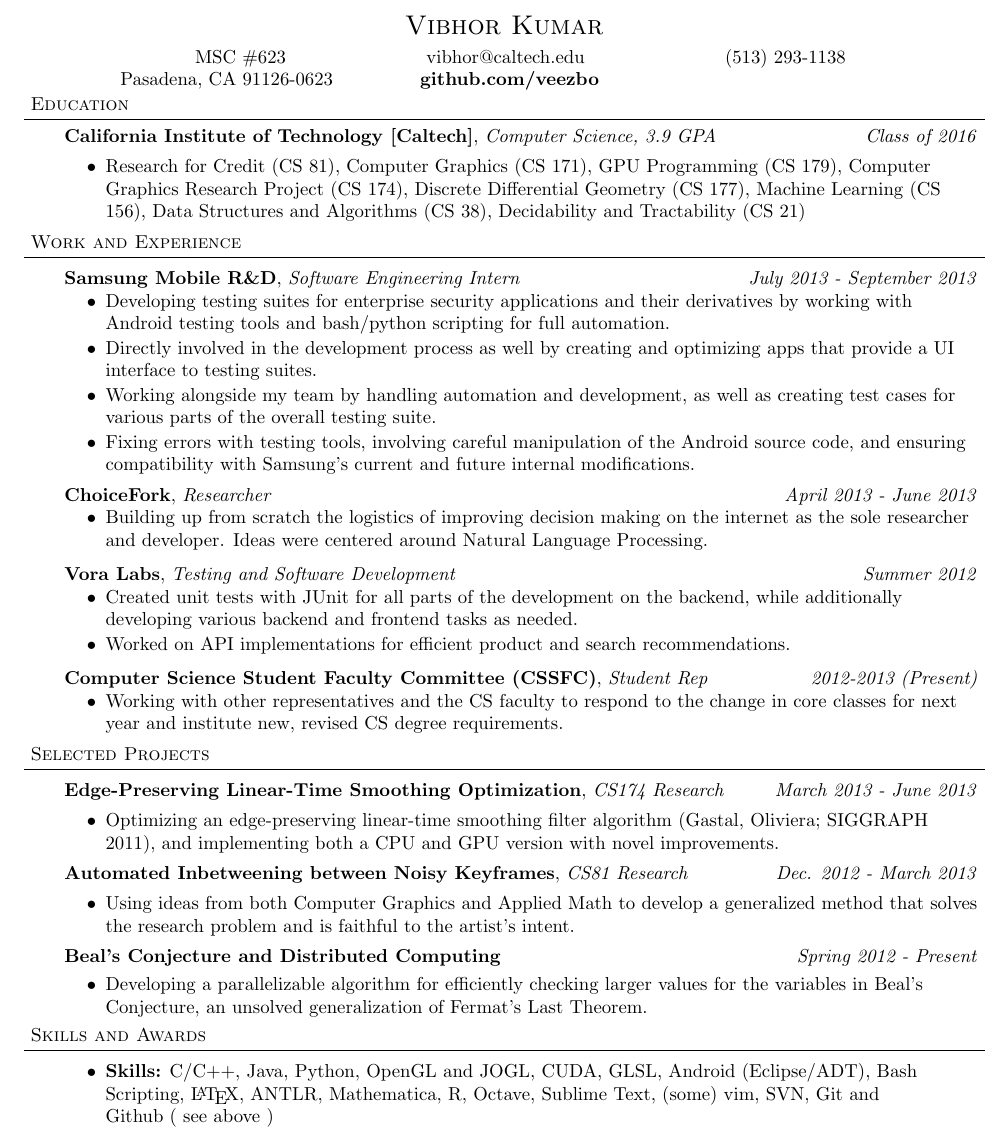
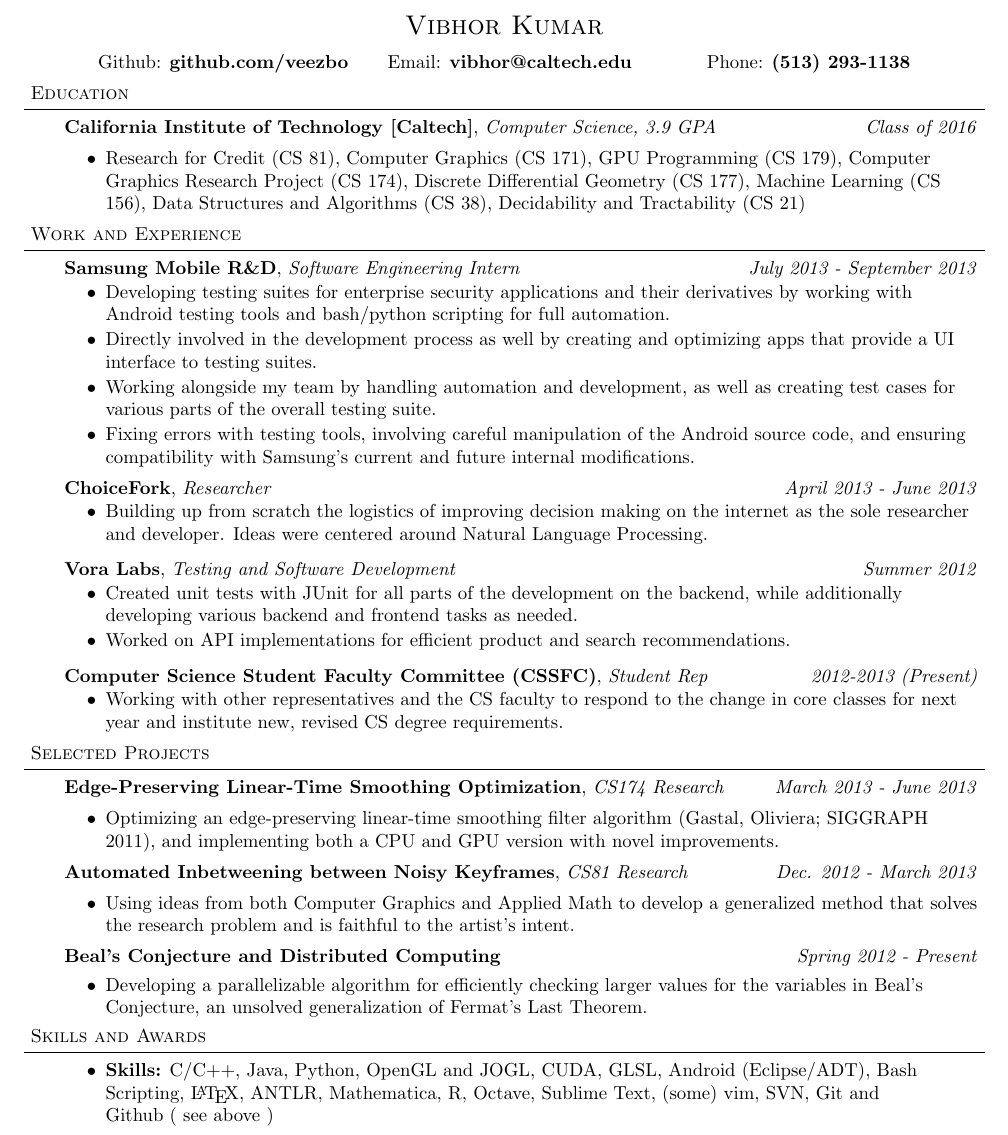
Before and after one commit to veezbo/Resume, a LaTeX CV (resume.tex): part of the page, cut so that both start at the same text. Compiled offline with pdfLaTeX.

Commit message:
updated contact info formatting

```diff
--- a/resume.tex
+++ b/resume.tex
@@ -78,11 +78,9 @@
 \begin{center}
 	{\Large \scshape Vibhor Kumar}
 \end{center}
-	\vspace*{-2pt}
-\hspace{17mm} MSC \#623 \hspace{24mm} vibhor@caltech.edu \hspace{24mm} (513) 293-1138\\
-\hspace{3mm} Pasadena, CA 91126-0623 \hspace{14mm} \textbf{github.com/veezbo}
-
-
+	%\vspace*{-2pt}
+Github: \textbf{github.com/veezbo} \hspace{5mm} Email: \textbf{vibhor@caltech.edu} \hfill Phone: \textbf{(513) 293-1138}\\
+\vspace{3pt}
 %%%%%%%%%%%%%%%%%%%%%%%%%%%%%%%%%%%%%%%%%%%%%%%%%%%%%%%%%%%%%%%%%%%%%%%%%%%%%%%%
 % Education
 \header{Education}
@@ -100,7 +98,7 @@
 %%%%%%%%%%%%%%%%%%%%%%%%%%%%%%%%%%%%%%%%%%%%%%%%%%%%%%%%%%%%%%%%%%%%%%%%%%%%%%%%
 % Experience
 \header{Work and Experience}
-\medskip
+\smallskip
 \begin{body}
 	\vspace{14pt}
 	\textbf{Samsung Mobile R\&D}, \emph{Software Engineering Intern} \hfill \emph{July 2013 - September 2013}\\
@@ -142,7 +140,7 @@
 %%%%%%%%%%%%%%%%%%%%%%%%%%%%%%%%%%%%%%%%%%%%%%%%%%%%%%%%%%%%%%%%%%%%%%%%%%%%%%%%
 % Projects
 \header{Selected Projects}
-\medskip
+\smallskip
 \begin{body}
 	\vspace{14pt}
 	\textbf{Edge-Preserving Linear-Time Smoothing Optimization}, \emph{CS174 Research} \hfill \emph{March 2013 - June 2013} \\
@@ -165,7 +163,7 @@
 %%%%%%%%%%%%%%%%%%%%%%%%%%%%%%%%%%%%%%%%%%%%%%%%%%%%%%%%%%%%%%%%%%%%%%%%%%%%%%%%
 % Skills
 \header{Skills and Awards}
-\medskip
+\smallskip
 \begin{body}
 	\vspace{14pt}
 
```
Also changed, not shown: Resume_Vibhor_Kumar.pdf.
